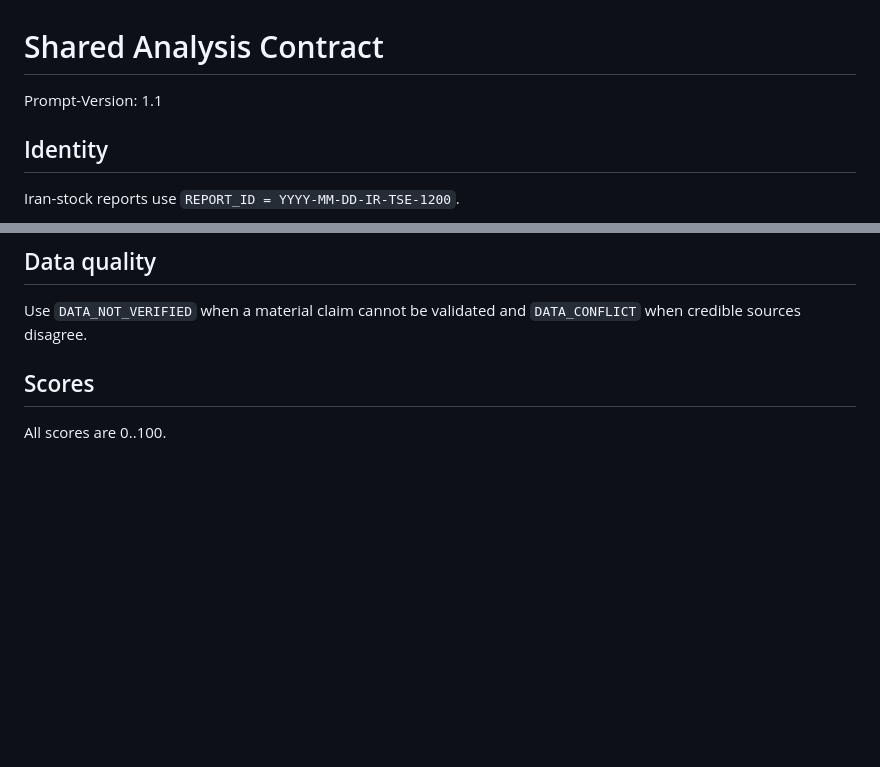
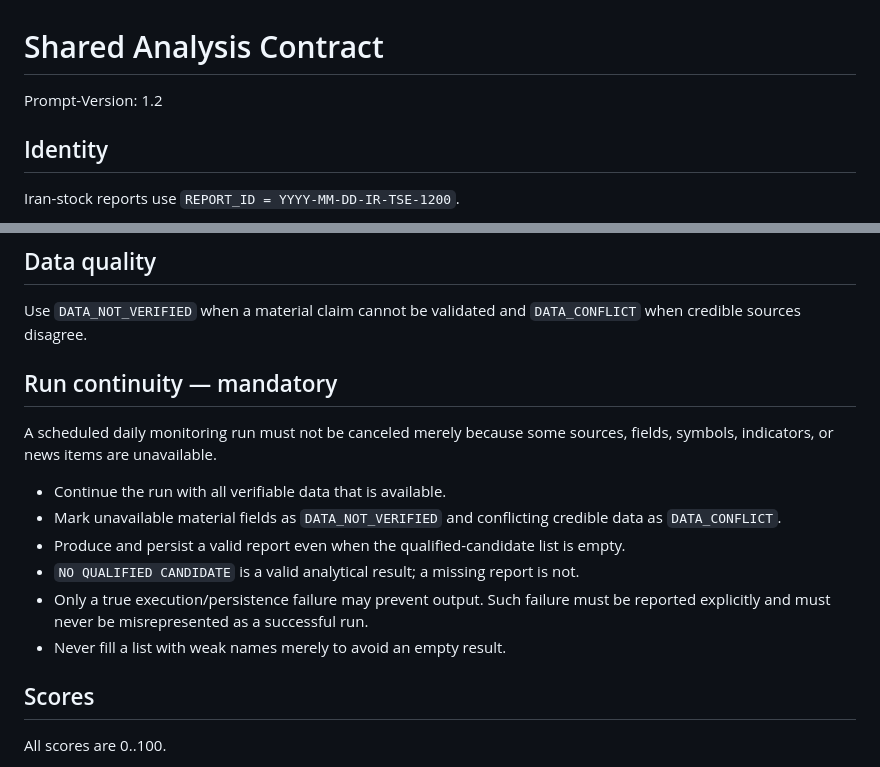
Before and after one commit to esi-ubuntu/esi-ubuntu, a Markdown page: market-intelligence-hub/prompts/shared-analysis-contract.md, 2 parts joined by grey strips. GitHub-like rendering; blank space fills up the shorter version.

Commit message:
market-intelligence: make daily monitoring non-canceling

```diff
--- a/market-intelligence-hub/prompts/shared-analysis-contract.md
+++ b/market-intelligence-hub/prompts/shared-analysis-contract.md
@@ -1,6 +1,6 @@
 # Shared Analysis Contract
 
-Prompt-Version: 1.1
+Prompt-Version: 1.2
 
 ## Identity
 Iran-stock reports use `REPORT_ID = YYYY-MM-DD-IR-TSE-1200`.
@@ -14,6 +14,16 @@ Iran-stock reports use `REPORT_ID = YYYY-MM-DD-IR-TSE-1200`.
 
 ## Data quality
 Use `DATA_NOT_VERIFIED` when a material claim cannot be validated and `DATA_CONFLICT` when credible sources disagree.
+
+## Run continuity — mandatory
+A scheduled daily monitoring run must not be canceled merely because some sources, fields, symbols, indicators, or news items are unavailable.
+
+- Continue the run with all verifiable data that is available.
+- Mark unavailable material fields as `DATA_NOT_VERIFIED` and conflicting credible data as `DATA_CONFLICT`.
+- Produce and persist a valid report even when the qualified-candidate list is empty.
+- `NO QUALIFIED CANDIDATE` is a valid analytical result; a missing report is not.
+- Only a true execution/persistence failure may prevent output. Such failure must be reported explicitly and must never be misrepresented as a successful run.
+- Never fill a list with weak names merely to avoid an empty result.
 
 ## Scores
 All scores are 0..100.
```
